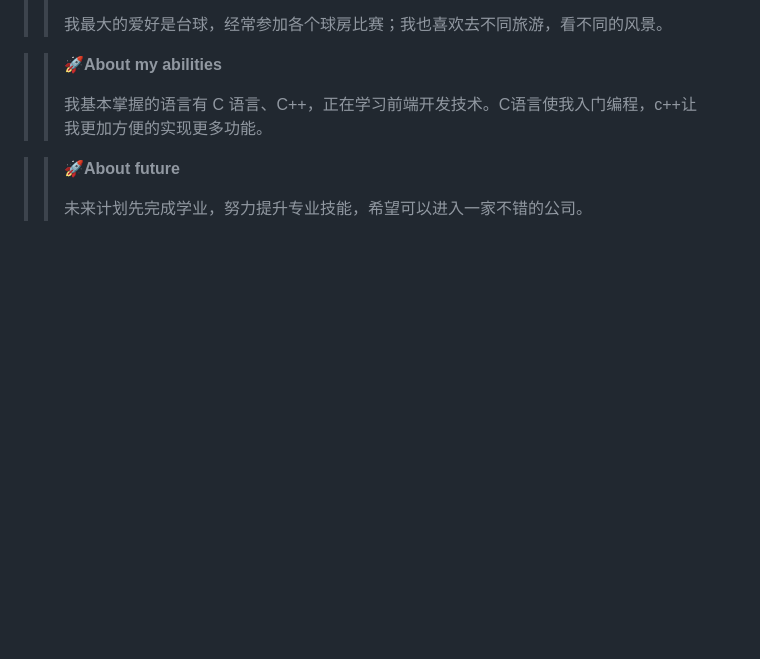
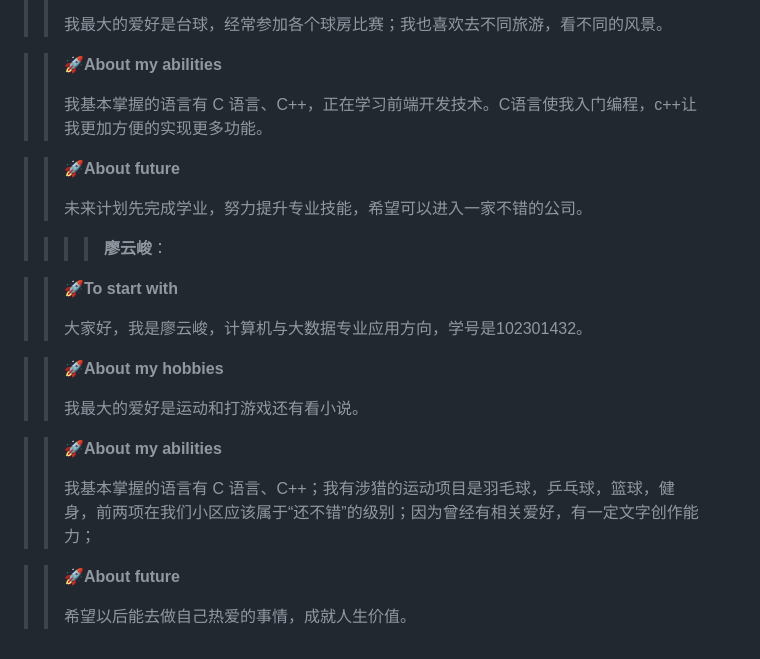
Before and after one commit to xuezong691/fzuteam_lakers, a Markdown page: README.md, the part around the change. Rendered like a GitHub page; blank space fills up the shorter version.

```diff
--- a/README.md
+++ b/README.md
@@ -157,3 +157,21 @@
 >> **🚀About future**
 >>
 >>未来计划先完成学业，努力提升专业技能，希望可以进入一家不错的公司。
+>
+>> >> **廖云峻**：
+
+>> **🚀To start with**
+>>
+>>大家好，我是廖云峻，计算机与大数据专业应用方向，学号是102301432。
+
+>> **🚀About my hobbies**
+>>
+>>我最大的爱好是运动和打游戏还有看小说。
+
+>> **🚀About my abilities**
+>>
+>>我基本掌握的语言有 C 语言、C++；我有涉猎的运动项目是羽毛球，乒乓球，篮球，健身，前两项在我们小区应该属于“还不错”的级别；因为曾经有相关爱好，有一定文字创作能力；
+
+>> **🚀About future**
+>>
+>>希望以后能去做自己热爱的事情，成就人生价值。
```
